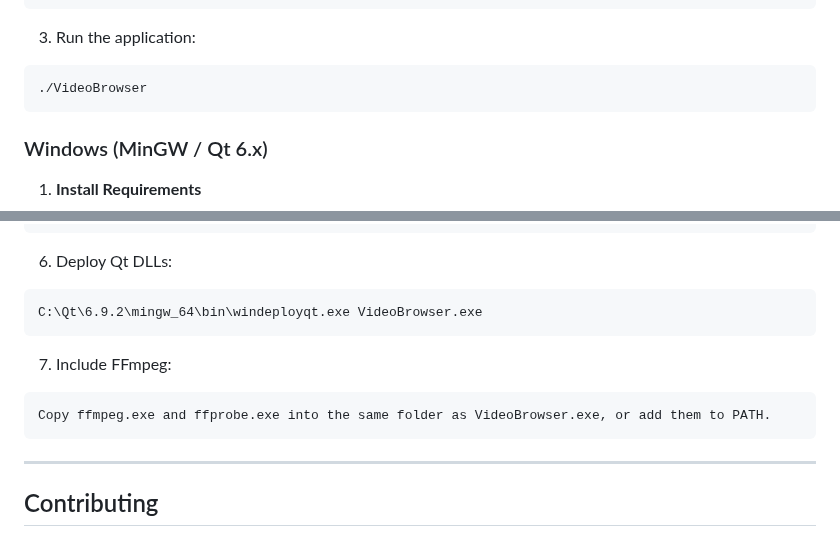
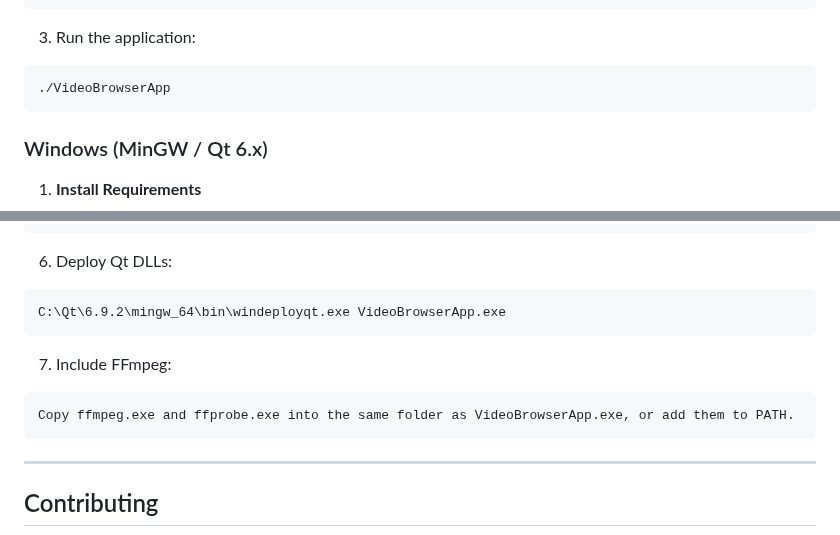
Before and after one commit to draftysumo/SumoTube, a Markdown page: README.md, 2 parts joined by grey strips. Drawn GitHub-style.

````diff
--- a/README.md
+++ b/README.md
@@ -74,7 +74,7 @@ make -j$(nproc)
 3. Run the application:
 
 ```bash
-./VideoBrowser
+./VideoBrowserApp
 ```
 
 ### Windows (MinGW / Qt 6.x)
@@ -110,13 +110,13 @@ mingw32-make
 6. Deploy Qt DLLs:
 
 ```cmd
-C:\Qt\6.9.2\mingw_64\bin\windeployqt.exe VideoBrowser.exe
+C:\Qt\6.9.2\mingw_64\bin\windeployqt.exe VideoBrowserApp.exe
 ```
 
 7. Include FFmpeg:
 
 ```cmd
-Copy ffmpeg.exe and ffprobe.exe into the same folder as VideoBrowser.exe, or add them to PATH.
+Copy ffmpeg.exe and ffprobe.exe into the same folder as VideoBrowserApp.exe, or add them to PATH.
 ```
 
 ---
````
